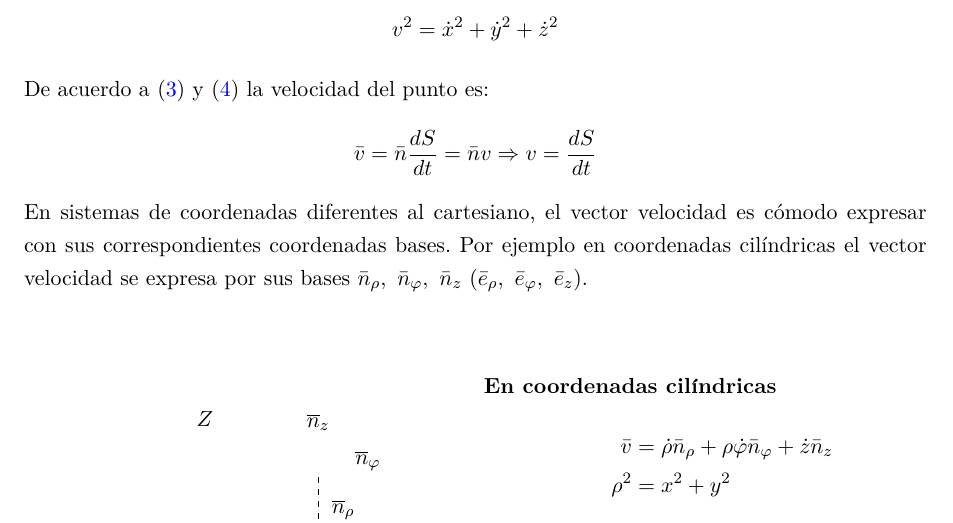
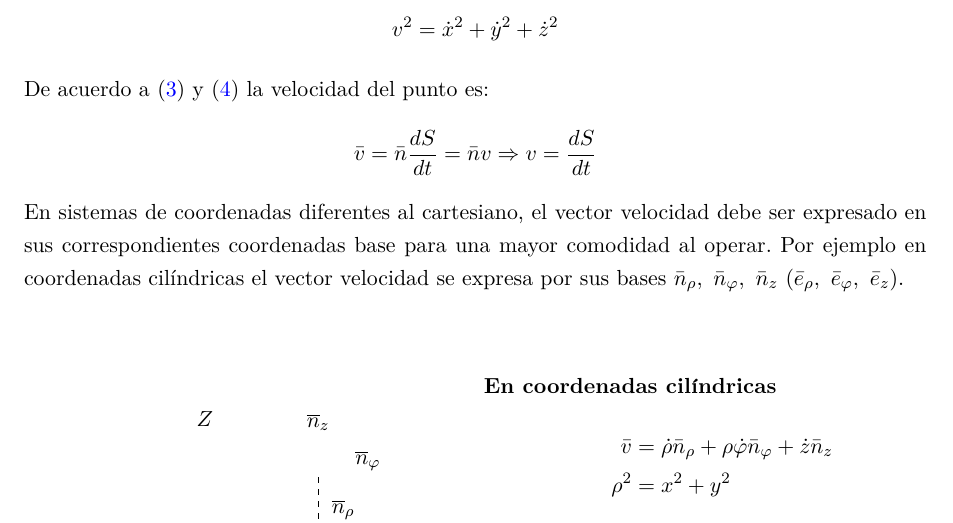
Before and after one commit to Skylines316/ClasicaII, a LaTeX document (main.tex): part of page 3 of 7, cut so that both start at the same text. Compiled offline with pdfLaTeX.

Commit message:
arreglos al texto

```diff
--- a/main.tex
+++ b/main.tex
@@ -99,7 +99,7 @@ v^2 = \dot{x}^2 + \dot{y}^2 + \dot{z}^2
 \begin{align}
 \bar{v} = \bar{n} \dfrac{dS}{dt} = \bar{n}v \Rightarrow v = \dfrac{dS}{dt} \notag
 \end{align}
-En sistemas de coordenadas diferentes al cartesiano, el vector velocidad es cómodo expresar con sus correspondientes coordenadas bases.
+En sistemas de coordenadas diferentes al cartesiano, el vector velocidad debe ser expresado en sus correspondientes coordenadas base para una mayor comodidad al operar.
 Por ejemplo en coordenadas cilíndricas el vector velocidad se expresa por sus bases $\bar{n}_\rho,\ \bar{n}_\varphi,\ \bar{n}_z$ $(\bar{e}_\rho,\ \bar{e}_\varphi,\ \bar{e}_z)$.
 
 \vspace{1.5cm}
```
